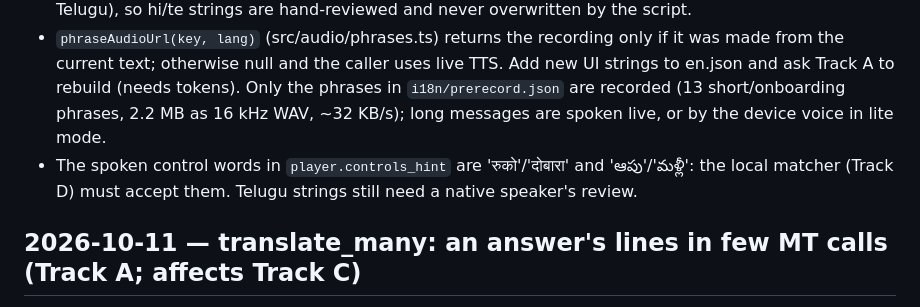
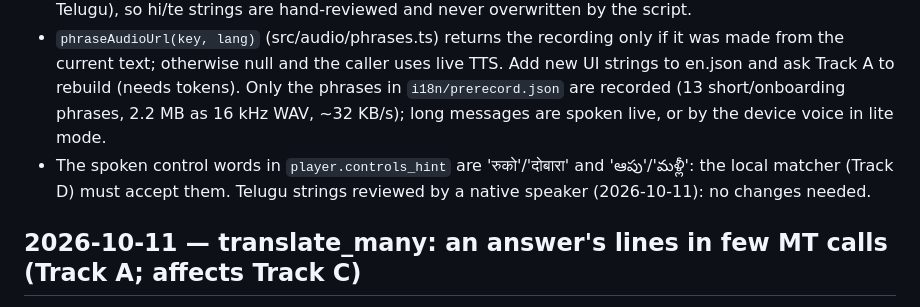
Before and after one commit to Bejaine/Accessible-ECommerce-Browser-Extension, a Markdown page: docs/decisions.md, the part around the change. Rendered like a GitHub page.

```diff
--- a/docs/decisions.md
+++ b/docs/decisions.md
@@ -296,7 +296,8 @@ Affects: all tracks. Change rules (minor vs major bump) are in shared/README.md.
   recorded (13 short/onboarding phrases, 2.2 MB as 16 kHz WAV, ~32 KB/s); long messages are
   spoken live, or by the device voice in lite mode.
 - The spoken control words in `player.controls_hint` are 'रुको'/'दोबारा' and 'ఆపు'/'మళ్లీ': the
-  local matcher (Track D) must accept them. Telugu strings still need a native speaker's review.
+  local matcher (Track D) must accept them. Telugu strings reviewed by a native speaker
+  (2026-10-11): no changes needed.
 
 ## 2026-10-11 — translate_many: an answer's lines in few MT calls (Track A; affects Track C)
 - `bhashini.translate_many(lines, src, tgt)` returns the same length and order, or raises
```
Also changed, not shown: docs/STATUS.md (+1 -1 lines).
